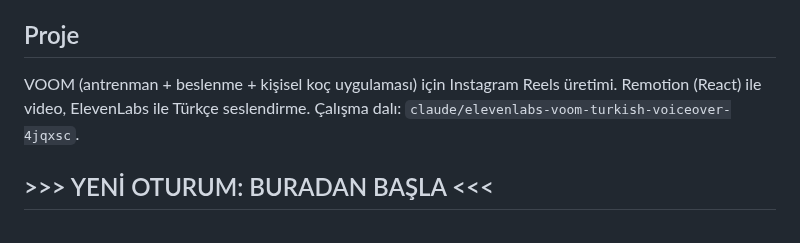
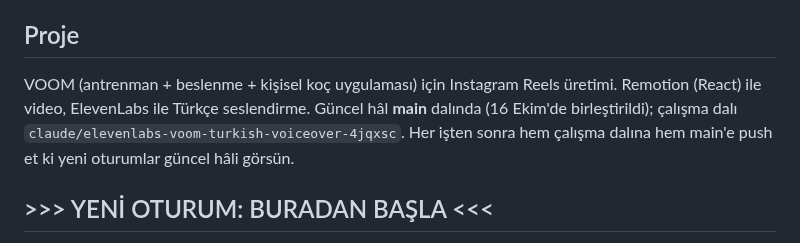
Before and after one commit to mervenurenul1-prog/Deneme-video-, a Markdown page: CLAUDE.md, the part around the change. Drawn GitHub-style.

Commit message:
Not: güncel hâl main dalında
Co-Authored-By: Claude Opus 5.5 <noreply@anthropic.com>
Claude-Session: https://claude.ai/code/session_01Lh7V9ZM5L6qeEb1MLTLyQr

```diff
--- a/CLAUDE.md
+++ b/CLAUDE.md
@@ -4,8 +4,9 @@ Bu dosya yeni oturumların kaldığı yerden devam etmesi içindir. Her oturum b
 
 ## Proje
 VOOM (antrenman + beslenme + kişisel koç uygulaması) için Instagram Reels üretimi.
-Remotion (React) ile video, ElevenLabs ile Türkçe seslendirme. Çalışma dalı:
-`claude/elevenlabs-voom-turkish-voiceover-4jqxsc`.
+Remotion (React) ile video, ElevenLabs ile Türkçe seslendirme. Güncel hâl **main** dalında (16 Ekim'de
+birleştirildi); çalışma dalı `claude/elevenlabs-voom-turkish-voiceover-4jqxsc`. Her işten sonra hem çalışma
+dalına hem main'e push et ki yeni oturumlar güncel hâli görsün.
 
 ## >>> YENİ OTURUM: BURADAN BAŞLA <<<
 **Geçerli yöntem:** çizim v1 stili (`src/cizim1/Cizim1.tsx`, içerik `content/cizim1/*.json`): sade erkek
```
